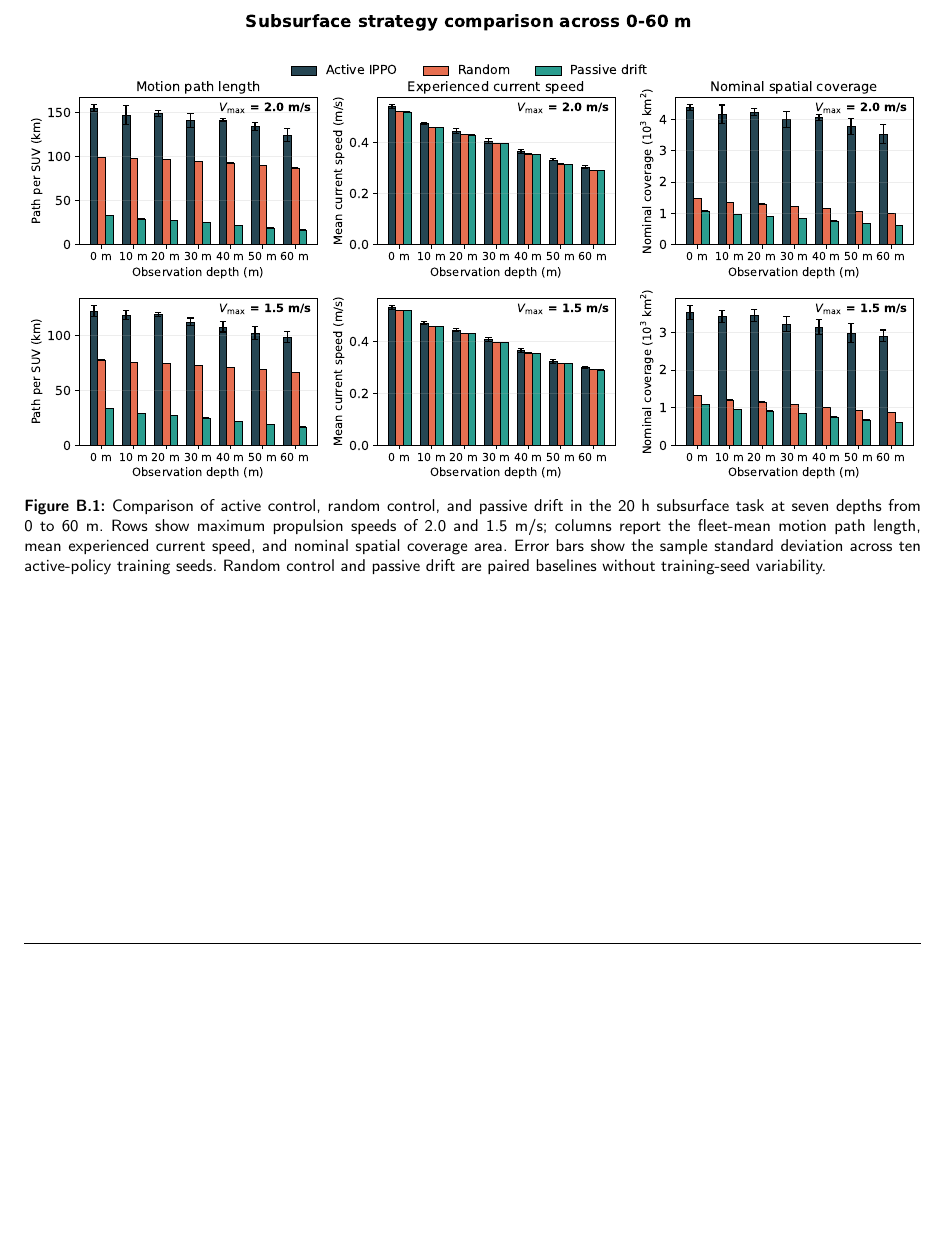
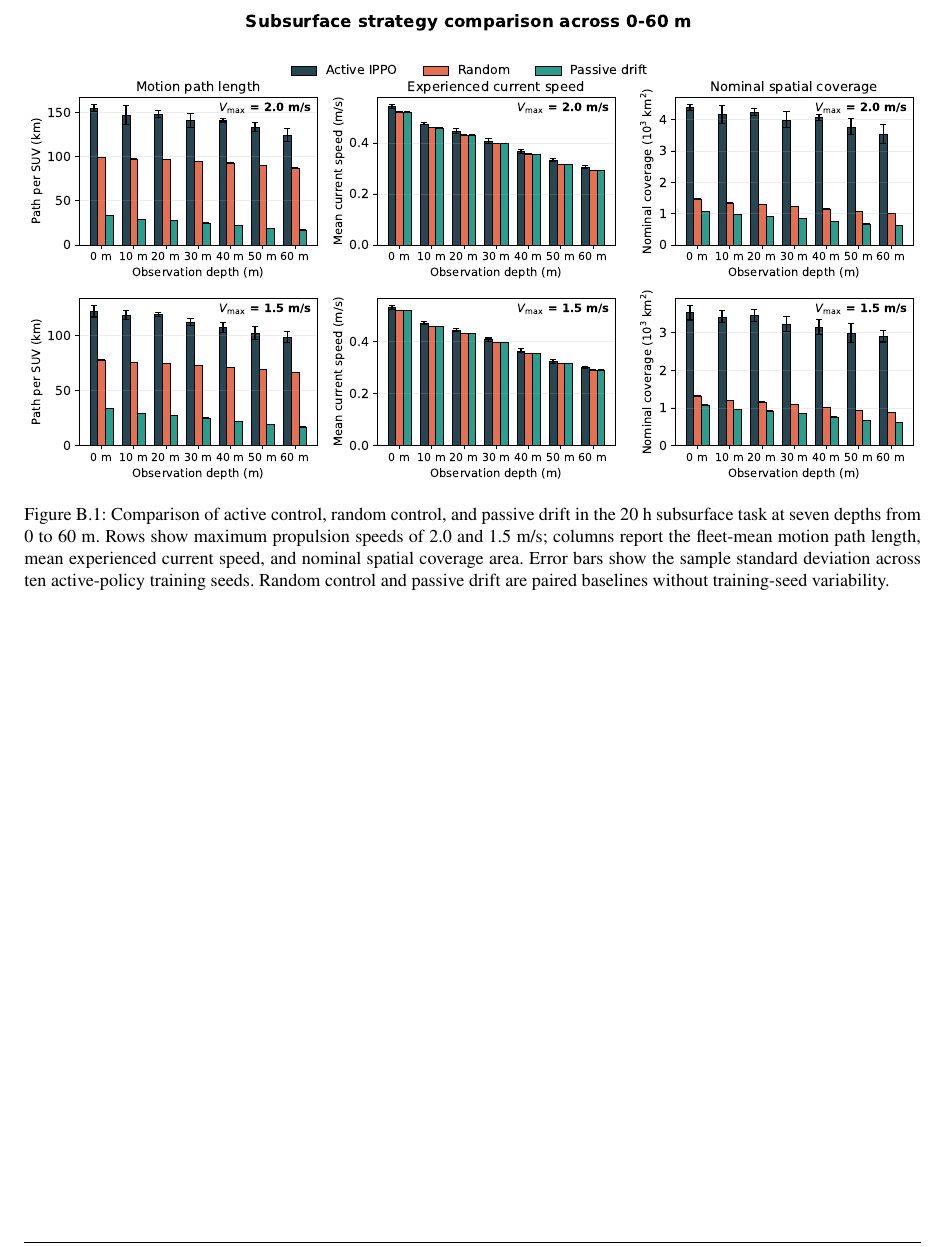
Before and after one commit to DYHAI/SUV-MARL-TC, a LaTeX paper (Latex_Yihui_MARL/main.tex): part of page 24 of 26 before the commit and part of page 23 of 25 after it, cut so that both start at the same text, the shorter picture padded with empty space. Compiled offline with pdfLaTeX.

Commit message:
Finalize appendix figure placement

```diff
--- a/Latex_Yihui_MARL/main.tex
+++ b/Latex_Yihui_MARL/main.tex
@@ -1728,11 +1728,10 @@ All reported IPPO experiments were trained on CPU. \\
 \setcounter{figure}{0}
 \renewcommand{\thefigure}{B.\arabic{figure}}
 
-\begin{figure}[p]
-\centering
+\begin{center}
 \includegraphics[width=\textwidth]
   {figures/underwater_methods_7depth.pdf}
-\caption{Comparison of active control, random control, and passive drift in
+\captionof{figure}{Comparison of active control, random control, and passive drift in
 the 20 h subsurface task at seven depths from 0 to 60 m. Rows show maximum
 propulsion speeds of 2.0 and 1.5 m/s; columns report the fleet-mean motion
 path length, mean experienced current speed, and nominal spatial coverage
@@ -1740,7 +1739,7 @@ area. Error bars show the sample standard deviation across ten active-policy
 training seeds. Random control and passive drift are paired baselines without
 training-seed variability.}
 \label{fig:underwater_methods_10seed}
-\end{figure}
+\end{center}
 
 \clearpage
 \twocolumn
```
Also changed, not shown: Latex_Yihui_MARL/REVISION_NOTES.md (+3 -0 lines), 1 other file.
